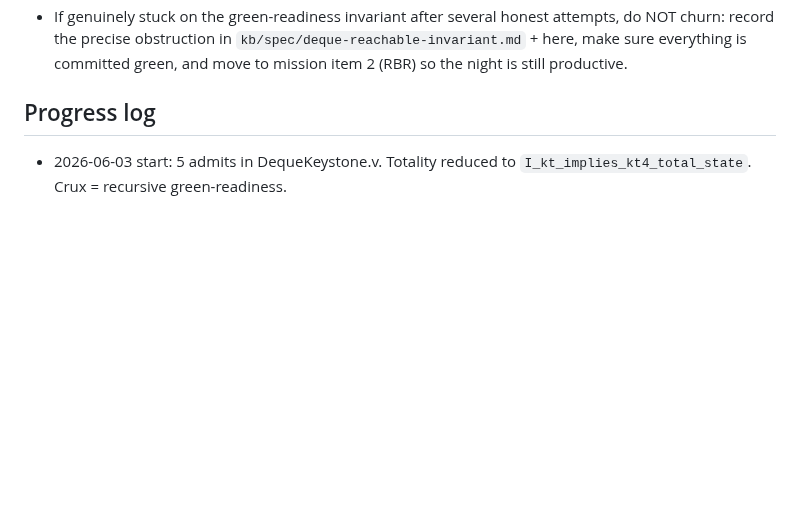
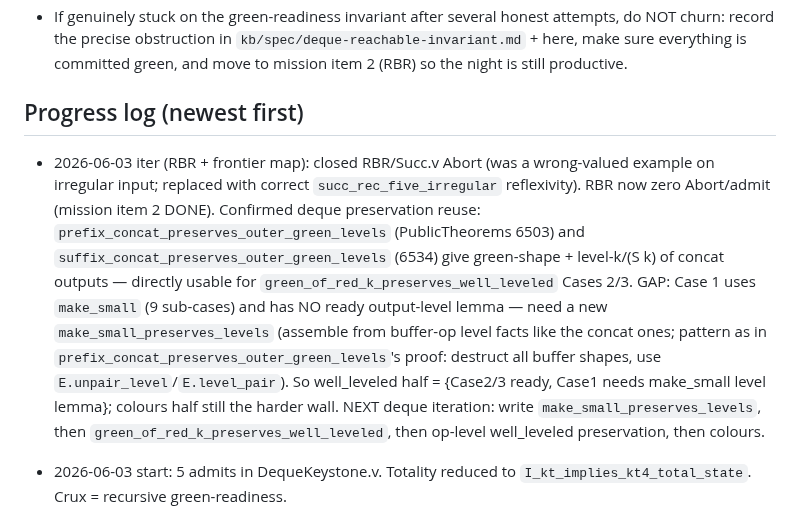
Before and after one commit to yurug/kaplan2, a Markdown page: SESSION_STATE.md, the part around the change. Rendered like a GitHub page; blank space fills up the shorter version.

Commit message:
session state: RBR done; well_leveled half mapped (Case1/make_small needs a level lemma)
Co-Authored-By: Claude Opus 4.8 (1M context) <noreply@anthropic.com>

```diff
--- a/SESSION_STATE.md
+++ b/SESSION_STATE.md
@@ -45,7 +45,9 @@ The residue is **recursive green-readiness / repairability** (the KT cascade bou
 - Update this SESSION_STATE.md after each meaningful step (admit count, what changed, next step) so progress survives context resets.
 - If genuinely stuck on the green-readiness invariant after several honest attempts, do NOT churn: record the precise obstruction in `kb/spec/deque-reachable-invariant.md` + here, make sure everything is committed green, and move to mission item 2 (RBR) so the night is still productive.
 
-## Progress log
+## Progress log (newest first)
+- 2026-06-03 iter (RBR + frontier map): closed RBR/Succ.v Abort (was a wrong-valued example on irregular input; replaced with correct `succ_rec_five_irregular` reflexivity). RBR now zero Abort/admit (mission item 2 DONE). Confirmed deque preservation reuse: `prefix_concat_preserves_outer_green_levels` (PublicTheorems 6503) and `suffix_concat_preserves_outer_green_levels` (6534) give green-shape + level-k/(S k) of concat outputs — directly usable for `green_of_red_k_preserves_well_leveled` Cases 2/3. GAP: Case 1 uses `make_small` (9 sub-cases) and has NO ready output-level lemma — need a new `make_small_preserves_levels` (assemble from buffer-op level facts like the concat ones; pattern as in `prefix_concat_preserves_outer_green_levels`'s proof: destruct all buffer shapes, use `E.unpair_level`/`E.level_pair`). So well_leveled half = {Case2/3 ready, Case1 needs make_small level lemma}; colours half still the harder wall. NEXT deque iteration: write `make_small_preserves_levels`, then `green_of_red_k_preserves_well_leveled`, then op-level well_leveled preservation, then colours.
+
 - 2026-06-03 start: 5 admits in DequeKeystone.v. Totality reduced to `I_kt_implies_kt4_total_state`. Crux = recursive green-readiness.
 - 2026-06-03 iter: refined `colors_consistent` with `cc_color_shape` + `tail_green_ready` (Hole-inner link => green/Ending tail). Proved 4 helper lemmas (Qed): `context_ready_of_consistent`, `ready_at_of_consistent`, `green_of_red_k_some_of_consistent`, `yellow_wrap_pr_total_pre_of_consistent`. Build green; still 5 admits (machinery, not yet wired to discharge).
 - KEY FINDING: `kt4_total_state`'s B4 repair clauses are `forall x` (any level), but the existing totality lemmas need `E.level x = k`. `prefix_decompose (B5 x a b c d) = BD_pre_overflow (B3 x a b) c d` => the overflow pair is `(c,d)` (original B4, level k), x is kept; so `green_of_red_k` succeeds regardless of x. Public `push_kt4` is only ever called at the top with a level-0 element.
```
